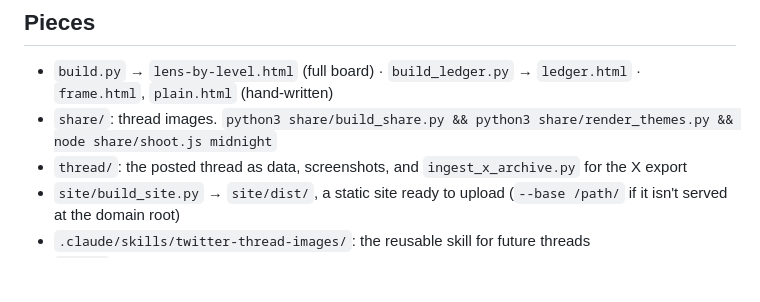
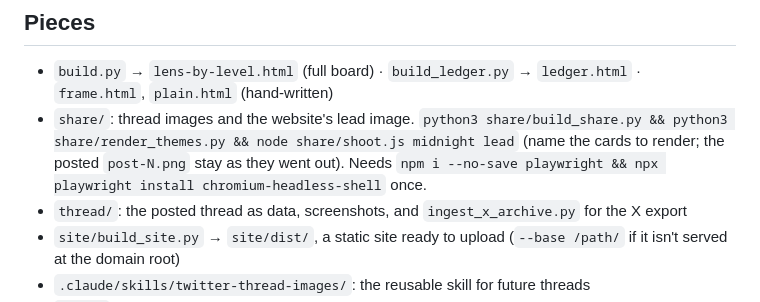
Before and after one commit to wolframs/lens-by-level, a Markdown page: CLAUDE.md, the part around the change. Rendered like a GitHub page; blank space fills up the shorter version.

```diff
--- a/CLAUDE.md
+++ b/CLAUDE.md
@@ -15,7 +15,7 @@ Read `docs/how-this-was-made.md` first. It explains the project's history, how W
 ## Pieces
 
 - `build.py` → `lens-by-level.html` (full board) · `build_ledger.py` → `ledger.html` · `frame.html`, `plain.html` (hand-written)
-- `share/`: thread images. `python3 share/build_share.py && python3 share/render_themes.py && node share/shoot.js midnight`
+- `share/`: thread images and the website's lead image. `python3 share/build_share.py && python3 share/render_themes.py && node share/shoot.js midnight lead` (name the cards to render; the posted `post-N.png` stay as they went out). Needs `npm i --no-save playwright && npx playwright install chromium-headless-shell` once.
 - `thread/`: the posted thread as data, screenshots, and `ingest_x_archive.py` for the X export
 - `site/build_site.py` → `site/dist/`, a static site ready to upload (`--base /path/` if it isn't served at the domain root)
 - `.claude/skills/twitter-thread-images/`: the reusable skill for future threads
```
Also changed, not shown: README.md (+2 -2 lines), share/lead.png (added), 4 other files.
